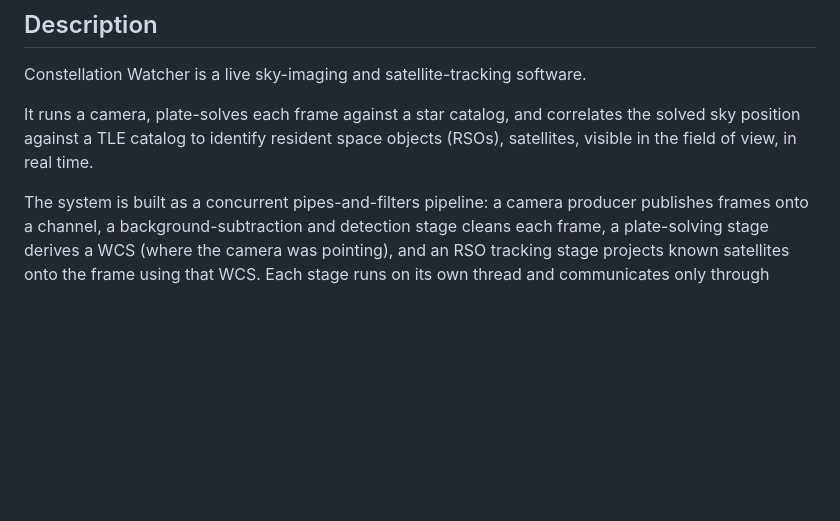
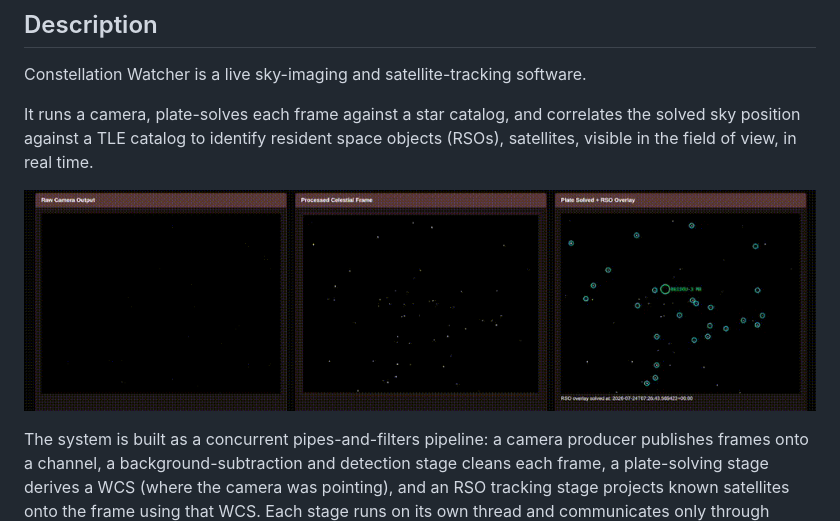
Before and after one commit to Joas329/Constellation-Watcher, a Markdown page: README.md, the part around the change. Rendered like a GitHub page; pictures changed too: Constellation_Watcher_Demo.gif (added); blank space fills up the shorter version.

Commit message:
README: Add video to README.
Signed-off-by: Joaquin Philco <joaquinphilco@hotmail.com>

```diff
--- a/README.md
+++ b/README.md
@@ -8,6 +8,8 @@ It runs a camera, plate-solves each frame against a star catalog, and
 correlates the solved sky position against a TLE catalog to identify
 resident space objects (RSOs), satellites, visible in the field of view,
 in real time.
+
+![Constellation Watcher demo](Constellation_Watcher_Demo.gif)
 
 The system is built as a concurrent pipes-and-filters pipeline: a camera
 producer publishes frames onto a channel, a background-subtraction and
```
